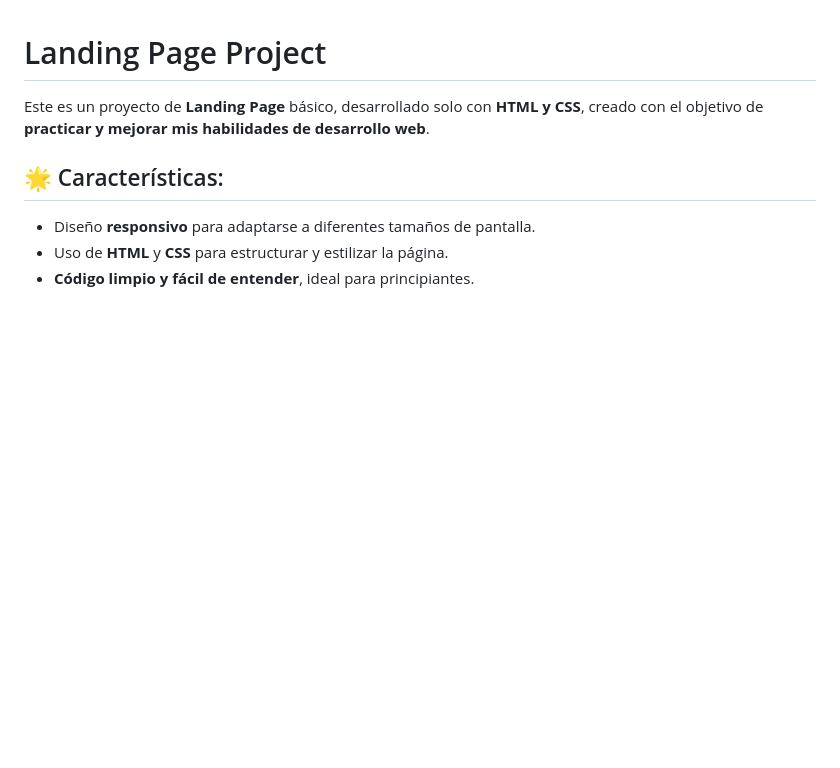
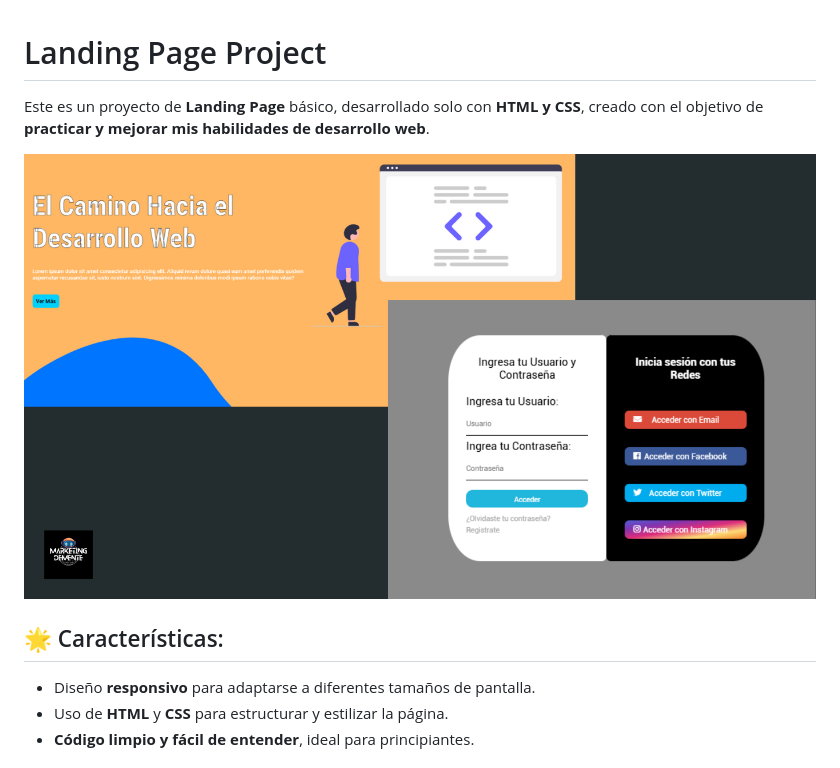
Before and after one commit to Josegme/Landing_Page_Project, a Markdown page: README.md, the part around the change. Drawn GitHub-style; pictures changed too: img/vista.png (added); blank space fills up the shorter version.

Commit message:
agreando imagen de vista al README

```diff
--- a/README.md
+++ b/README.md
@@ -2,6 +2,8 @@
 
 Este es un proyecto de **Landing Page** básico, desarrollado solo con **HTML y CSS**,
 creado con el objetivo de **practicar y mejorar mis habilidades de desarrollo web**.
+
+![Vista del Home y de landing para Us.](img/vista.png)
 
 ## 🌟 Características:
 
```
Also changed, not shown: img/vista_1.png (added), img/vista_2.png (added).
